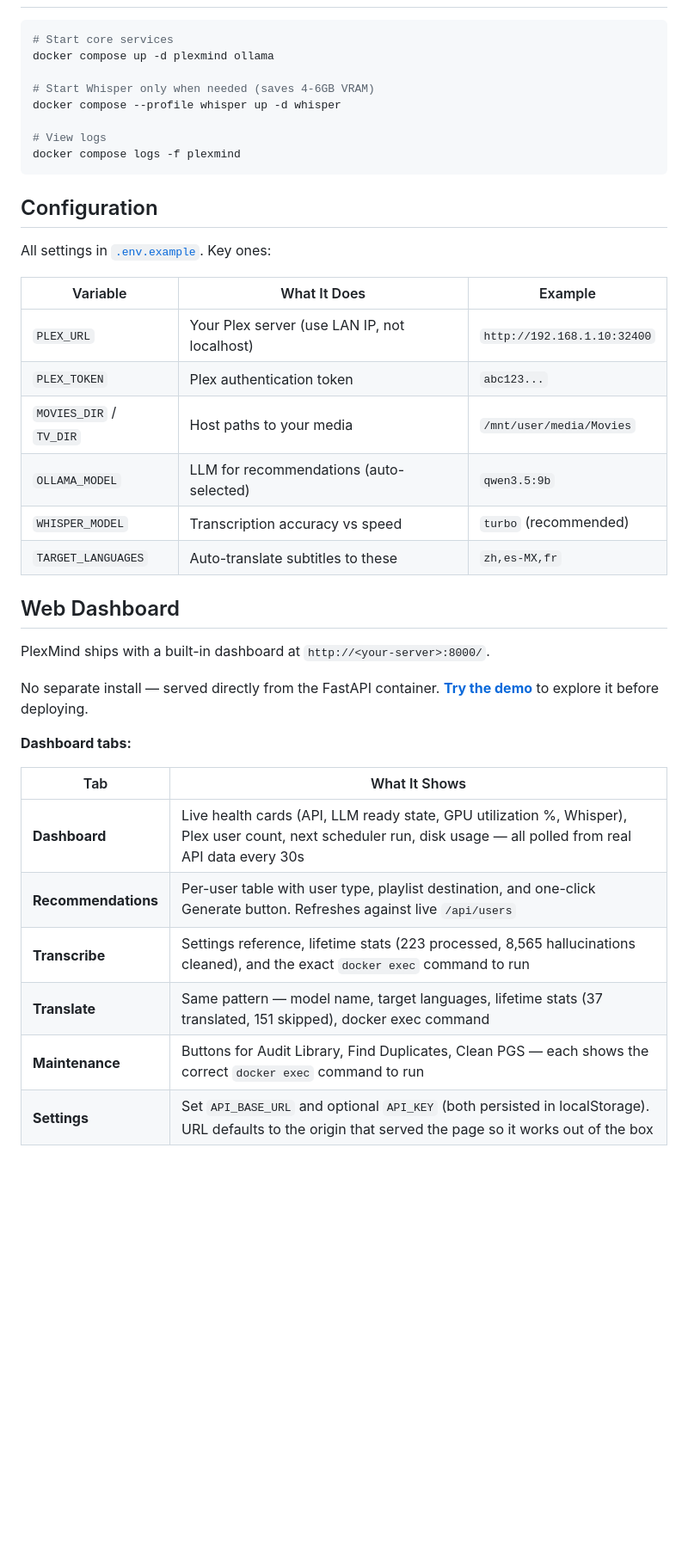
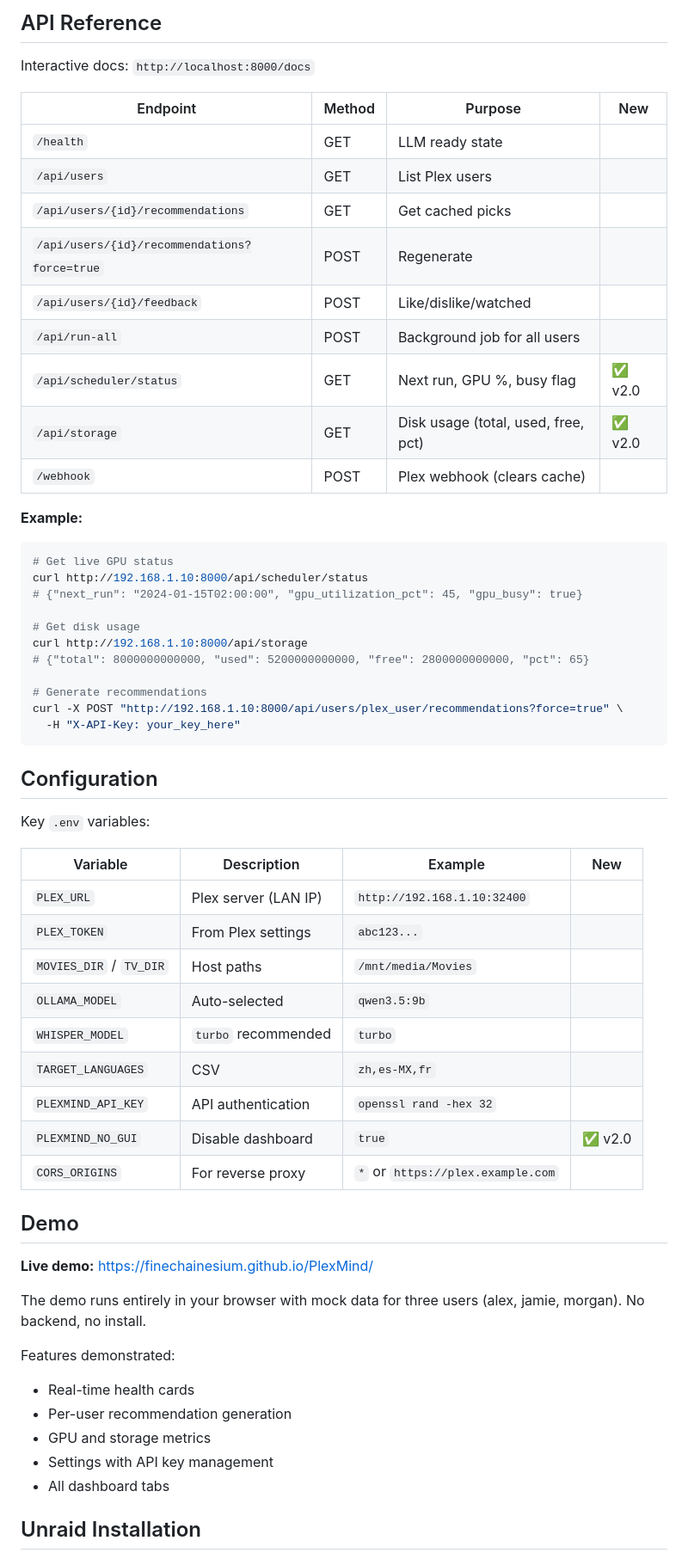
Before and after one commit to FineChAInesium/PlexMind, a Markdown page: README.md, the part around one of its changes. Shown at 86% size. Rendered like a GitHub page; blank space fills up the shorter version.

Commit message:
docs: update README for v2.0 with dashboard, new endpoints, credits
Co-Authored-By: Claude Sonnet 4.6 <noreply@anthropic.com>

````diff
--- a/README.md
+++ b/README.md
@@ -86,41 +121,62 @@ cp .env.example .env
+## API Reference
+
+Interactive docs: `http://localhost:8000/docs`
+
+| Endpoint | Method | Purpose | New |
+|---|---|---|---|
+| `/health` | GET | LLM ready state | |
+| `/api/users` | GET | List Plex users | |
+| `/api/users/{id}/recommendations` | GET | Get cached picks | |
+| `/api/users/{id}/recommendations?force=true` | POST | Regenerate | |
+| `/api/users/{id}/feedback` | POST | Like/dislike/watched | |
+| `/api/run-all` | POST | Background job for all users | |
+| `/api/scheduler/status` | GET | Next run, GPU %, busy flag | ✅ v2.0 |
+| `/api/storage` | GET | Disk usage (total, used, free, pct) | ✅ v2.0 |
+| `/webhook` | POST | Plex webhook (clears cache) | |
+
+**Example:**
 ```bash
-# Start core services
-docker compose up -d plexmind ollama
+# Get live GPU status
+curl http://192.168.1.10:8000/api/scheduler/status
+# {"next_run": "2024-01-15T02:00:00", "gpu_utilization_pct": 45, "gpu_busy": true}
 
-# Start Whisper only when needed (saves 4-6GB VRAM)
-docker compose --profile whisper up -d whisper
+# Get disk usage
+curl http://192.168.1.10:8000/api/storage
+# {"total": 8000000000000, "used": 5200000000000, "free": 2800000000000, "pct": 65}
 
-# View logs
-docker compose logs -f plexmind
+# Generate recommendations
+curl -X POST "http://192.168.1.10:8000/api/users/plex_user/recommendations?force=true" \
+  -H "X-API-Key: your_key_here"
 ```
 
 ## Configuration
 
-All settings in [`.env.example`](.env.example). Key ones:
+Key `.env` variables:
 
-| Variable | What It Does | Example |
-|---|---|---|
-| `PLEX_URL` | Your Plex server (use LAN IP, not localhost) | `http://192.168.1.10:32400` |
-| `PLEX_TOKEN` | Plex authentication token | `abc123...` |
-| `MOVIES_DIR` / `TV_DIR` | Host paths to your media | `/mnt/user/media/Movies` |
-| `OLLAMA_MODEL` | LLM for recommendations (auto-selected) | `qwen3.5:9b` |
-| `WHISPER_MODEL` | Transcription accuracy vs speed | `turbo` (recommended) |
-| `TARGET_LANGUAGES` | Auto-translate subtitles to these | `zh,es-MX,fr` |
+| Variable | Description | Example | New |
+|---|---|---|---|
+| `PLEX_URL` | Plex server (LAN IP) | `http://192.168.1.10:32400` | |
+| `PLEX_TOKEN` | From Plex settings | `abc123...` | |
+| `MOVIES_DIR` / `TV_DIR` | Host paths | `/mnt/media/Movies` | |
+| `OLLAMA_MODEL` | Auto-selected | `qwen3.5:9b` | |
+| `WHISPER_MODEL` | `turbo` recommended | `turbo` | |
+| `TARGET_LANGUAGES` | CSV | `zh,es-MX,fr` | |
+| `PLEXMIND_API_KEY` | API authentication | `openssl rand -hex 32` | |
+| `PLEXMIND_NO_GUI` | Disable dashboard | `true` | ✅ v2.0 |
+| `CORS_ORIGINS` | For reverse proxy | `*` or `https://plex.example.com` | |
 
-## Web Dashboard
+## Demo
 
-PlexMind ships with a built-in dashboard at `http://<your-server>:8000/`.
+**Live demo:** https://finechainesium.github.io/PlexMind/
 
-No separate install — served directly from the FastAPI container. **[Try the demo](https://finechainesium.github.io/PlexMind/)** to explore it before deploying.
+The demo runs entirely in your browser with mock data for three users (alex, jamie, morgan). No backend, no install.
 
-**Dashboard tabs:**
+Features demonstrated:
+- Real-time health cards
+- Per-user recommendation generation
+- GPU and storage metrics
+- Settings with API key management
+- All dashboard tabs
 
-| Tab | What It Shows |
-|---|---|
-| **Dashboard** | Live health cards (API, LLM ready state, GPU utilization %, Whisper), Plex user count, next scheduler run, disk usage — all polled from real API data every 30s |
-| **Recommendations** | Per-user table with user type, playlist destination, and one-click Generate button. Refreshes against live `/api/users` |
-| **Transcribe** | Settings reference, lifetime stats (223 processed, 8,565 hallucinations cleaned), and the exact `docker exec` command to run |
-| **Translate** | Same pattern — model name, target languages, lifetime stats (37 translated, 151 skipped), docker exec command |
-| **Maintenance** | Buttons for Audit Library, Find Duplicates, Clean PGS — each shows the correct `docker exec` command to run |
-| **Settings** | Set `API_BASE_URL` and optional `API_KEY` (both persisted in localStorage). URL defaults to the origin that served the page so it works out of the box |
+## Unraid Installation
 
````
Also changed, not shown: other parts of README.md (+164 -138 lines).
